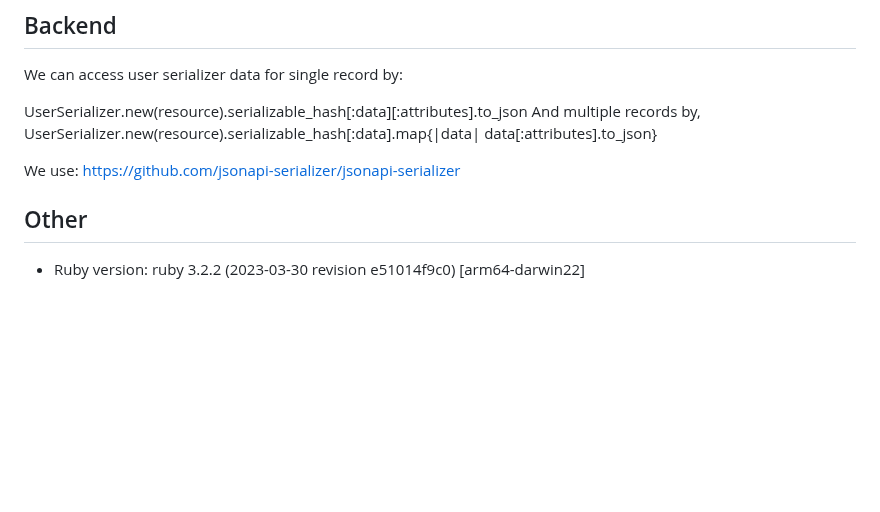
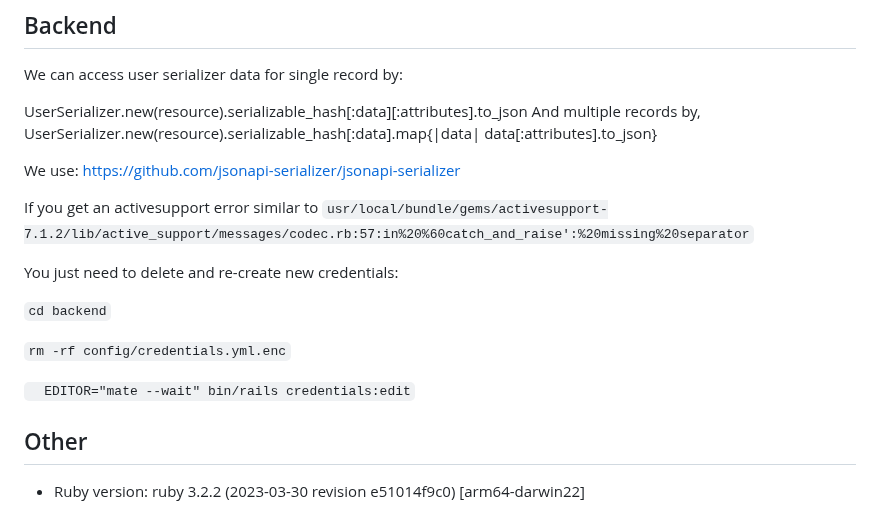
Before and after one commit to mckinney99/react-rails-template, a Markdown page: README.md, the part around the change. GitHub-like rendering; blank space fills up the shorter version.

Commit message:
updated readme with how to remove and re-create credentials

```diff
--- a/README.md
+++ b/README.md
@@ -79,6 +79,17 @@ UserSerializer.new(resource).serializable_hash[:data].map{|data| data[:attribute
 We use: https://github.com/jsonapi-serializer/jsonapi-serializer
 
 
+If you get an activesupport error similar to `usr/local/bundle/gems/activesupport-7.1.2/lib/active_support/messages/codec.rb:57:in%20%60catch_and_raise':%20missing%20separator`
+
+You just need to delete and re-create new credentials:
+
+`cd backend`
+
+`rm -rf config/credentials.yml.enc`
+
+`  EDITOR="mate --wait" bin/rails credentials:edit`
+
+
 
 ## Other
 
```
